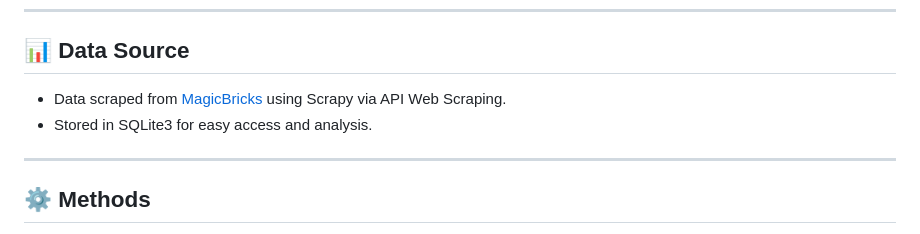
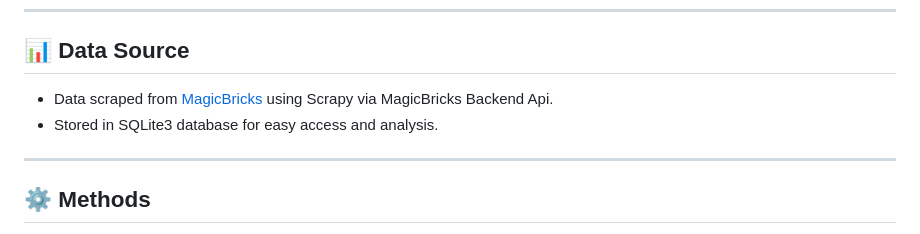
Before and after one commit to adin11/Mumbai-Property-Price-Estimator, a Markdown page: README.md, the part around one of its changes. Drawn GitHub-style.

```diff
--- a/README.md
+++ b/README.md
@@ -24,8 +27,8 @@ Property buying in Mumbai can be confusing with significant price variation acro
 ---
 ## 📊 Data Source
 
-- Data scraped from [MagicBricks](https://www.magicbricks.com/) using Scrapy via API Web Scraping.
-- Stored in SQLite3 for easy access and analysis.
+- Data scraped from [MagicBricks](https://www.magicbricks.com/) using Scrapy via MagicBricks Backend Api.
+- Stored in SQLite3 database for easy access and analysis.
 
 ---
 
```
Also changed, not shown: other parts of README.md (+3 -0 lines).
